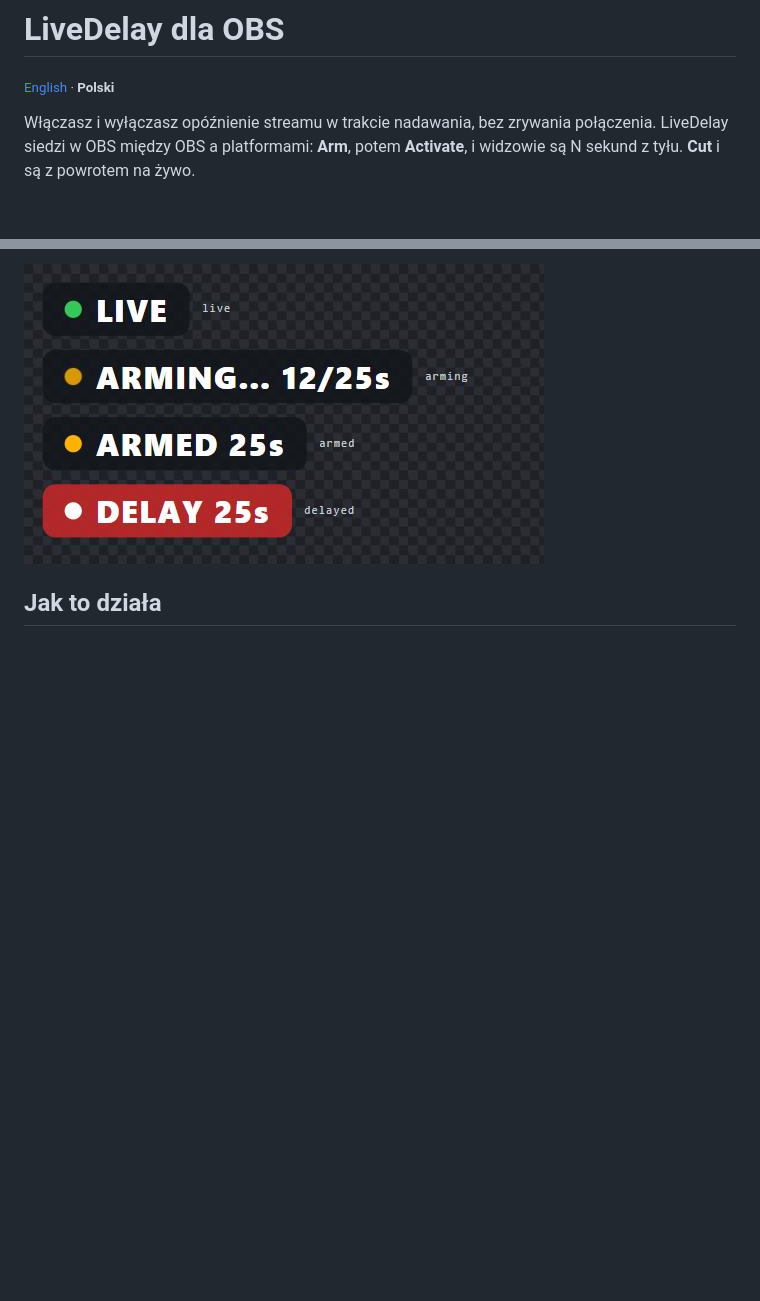
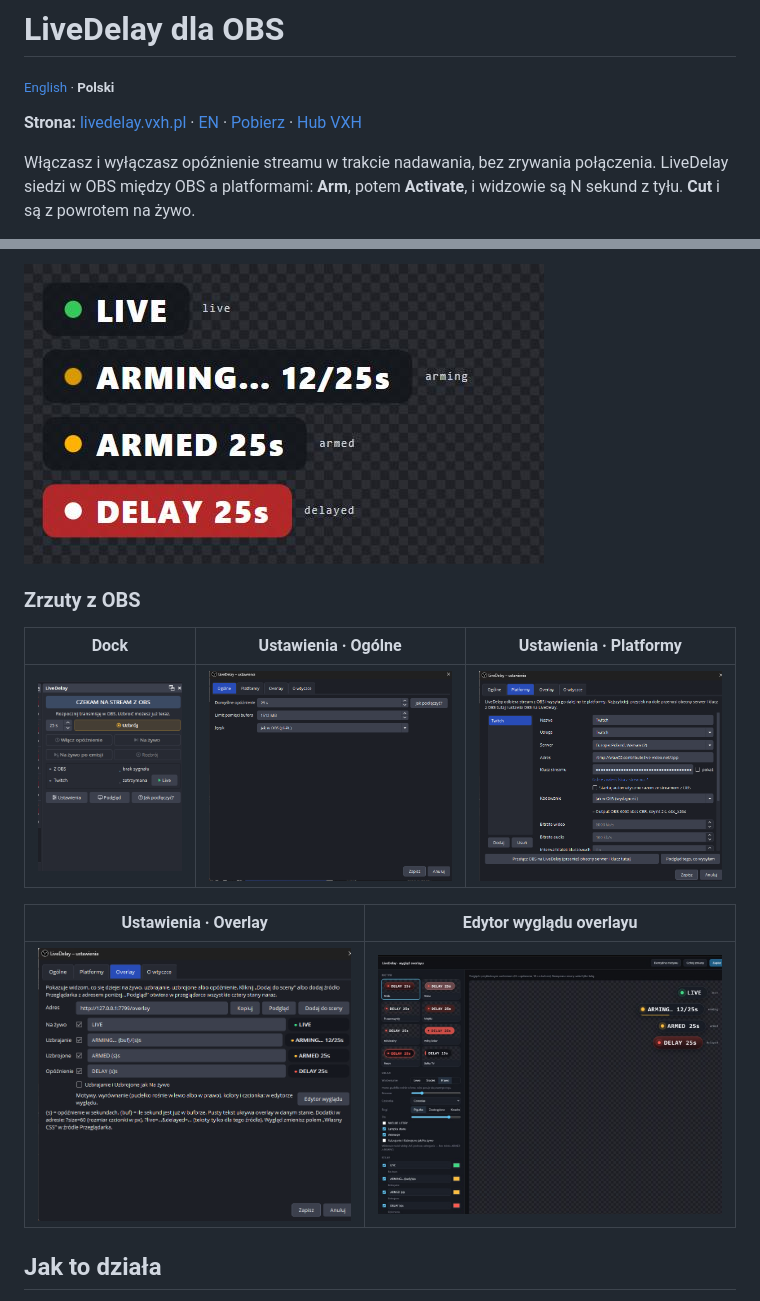
Before and after one commit to skullboypl/livedelay-obs, a Markdown page: README.pl.md, 2 parts joined by grey strips. Rendered like a GitHub page; pictures changed too: docs/screenshots/dock.png (added), docs/screenshots/overlay-editor.png (added), docs/screenshots/settings-general.png (added); blank space fills up the shorter version.

```diff
--- a/README.pl.md
+++ b/README.pl.md
@@ -1,6 +1,8 @@
 # LiveDelay dla OBS
 
 <sub>[English](README.md) · **Polski**</sub>
+
+**Strona:** [livedelay.vxh.pl](https://livedelay.vxh.pl/) · [EN](https://livedelay.vxh.pl/en/) · [Pobierz](https://github.com/skullboypl/livedelay-obs/releases/latest) · [Hub VXH](https://vxh.pl/livedelay/)
 
 Włączasz i wyłączasz opóźnienie streamu w trakcie nadawania, bez zrywania połączenia. LiveDelay siedzi w OBS między OBS a platformami: **Arm**, potem **Activate**, i widzowie są N sekund z tyłu. **Cut** i są z powrotem na żywo.
 
@@ -14,6 +16,16 @@ Włączasz i wyłączasz opóźnienie streamu w trakcie nadawania, bez zrywania
 - **Polski, English, Deutsch, Русский.**
 
 ![Stany overlayu](docs/overlay-preview.png)
+
+### Zrzuty z OBS
+
+| Dock | Ustawienia · Ogólne | Ustawienia · Platformy |
+|:---:|:---:|:---:|
+| ![Dock](docs/screenshots/dock.png) | ![Ogólne](docs/screenshots/settings-general.png) | ![Platformy](docs/screenshots/settings-platforms.png) |
+
+| Ustawienia · Overlay | Edytor wyglądu overlayu |
+|:---:|:---:|
+| ![Overlay](docs/screenshots/settings-overlay.png) | ![Edytor](docs/screenshots/overlay-editor.png) |
 
 ## Jak to działa
 
```
Also changed, not shown: README.md (+12 -0 lines).
